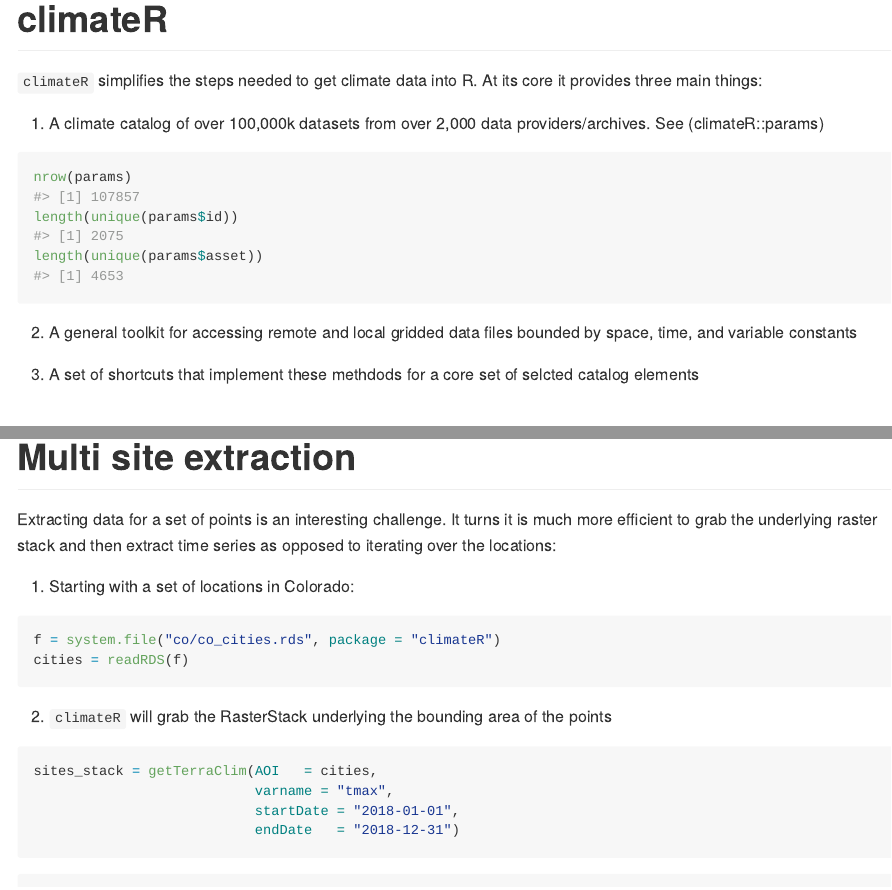
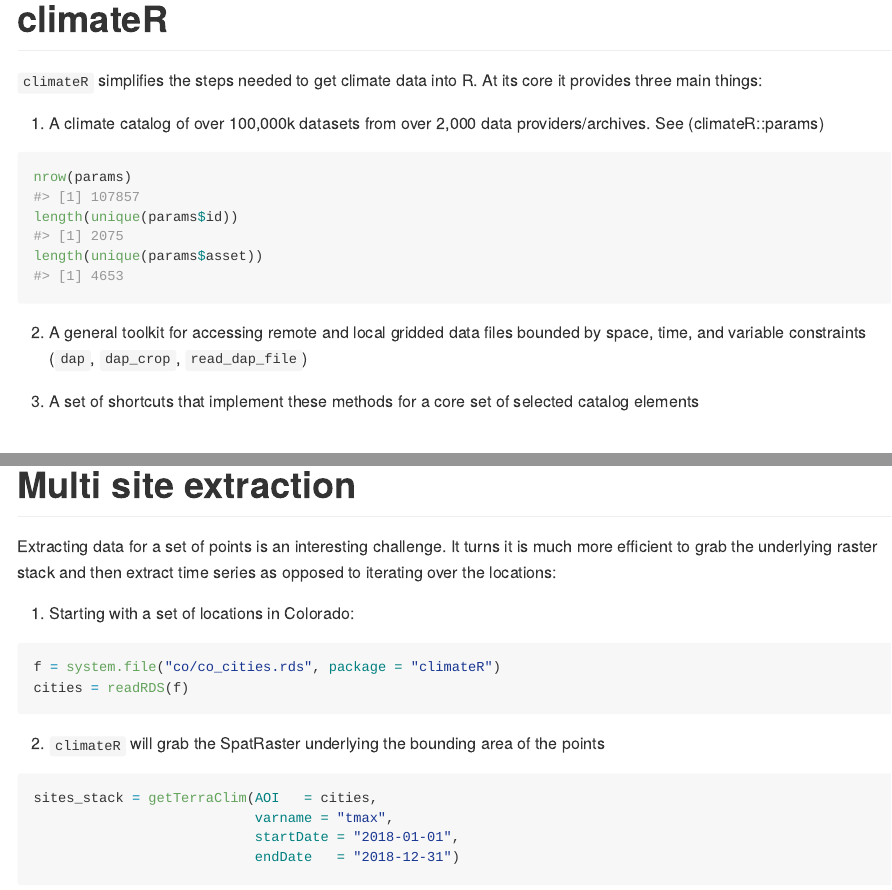
Before and after one commit to mikejohnson51/climateR, an R Markdown document (README.Rmd): the page in a window 1100 px wide, from its top, and a second part further down, joined at a grey line. The pictures show the output file README.md that the author committed with the source, drawn offline in the style of GitHub; badge pictures from the web are left out.

Commit message:
spell check readme

````diff
--- a/README.Rmd
+++ b/README.Rmd
@@ -43,10 +43,10 @@
 length(unique(params$asset))
 ```
 
-2. A general toolkit for accessing remote and local gridded data files bounded by space, time, and variable constants
+2. A general toolkit for accessing remote and local gridded data files bounded by space, time, and variable constraints (`dap`, `dap_crop`, `read_dap_file`)
 
 
-3. A set of shortcuts that implement these methdods for a core set of selcted  catalog elements
+3. A set of shortcuts that implement these methods for a core set of selected  catalog elements
 
 # Installation
 
@@ -298,7 +298,7 @@
 cities = readRDS(f)
 ```
 
-2. `climateR` will grab the RasterStack underlying the bounding area of the points
+2. `climateR` will grab the SpatRaster underlying the bounding area of the points
 
 ```{r}
 sites_stack = getTerraClim(AOI   = cities,
````
Also changed, not shown: README.md, README.Rmd (2 more changed lines), 2 other files.
